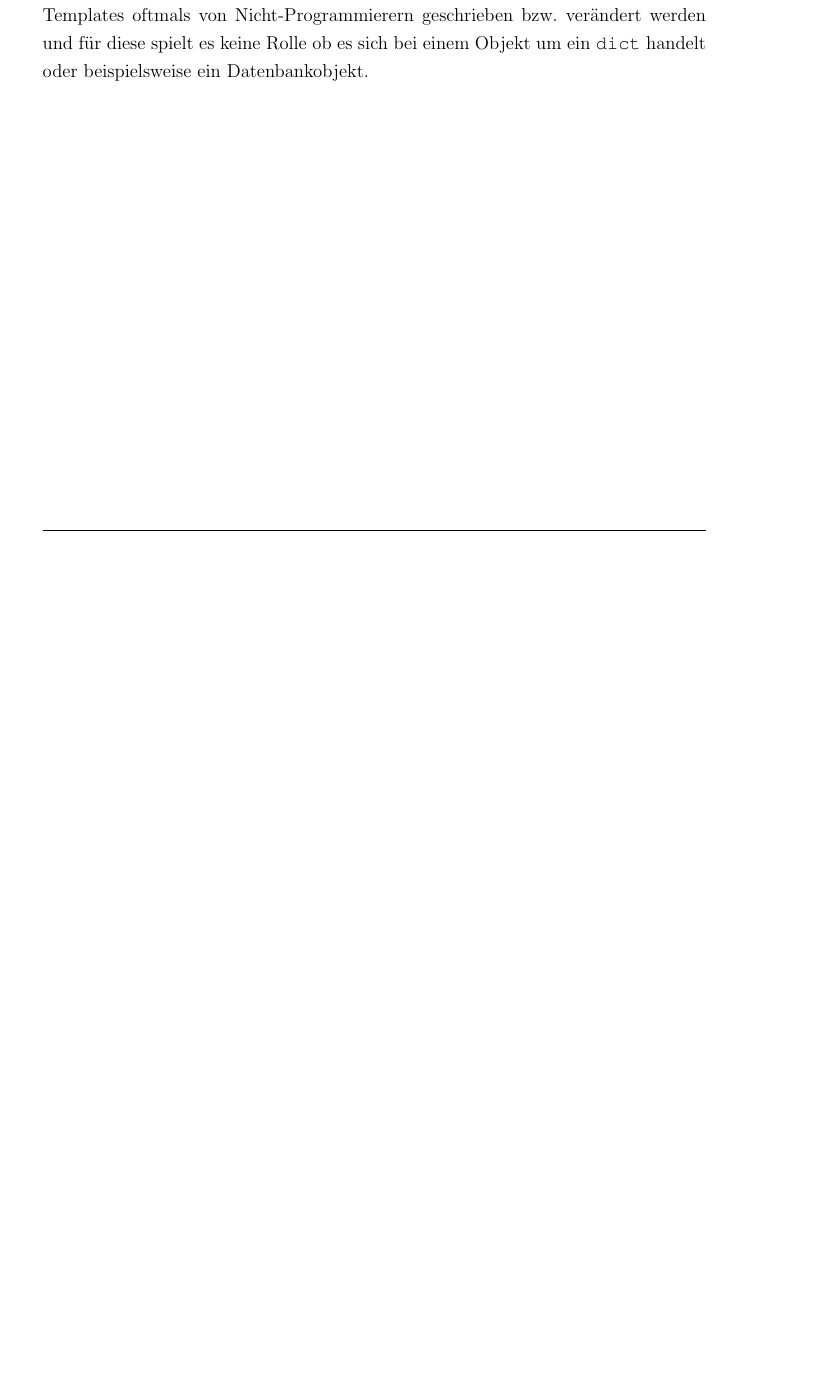
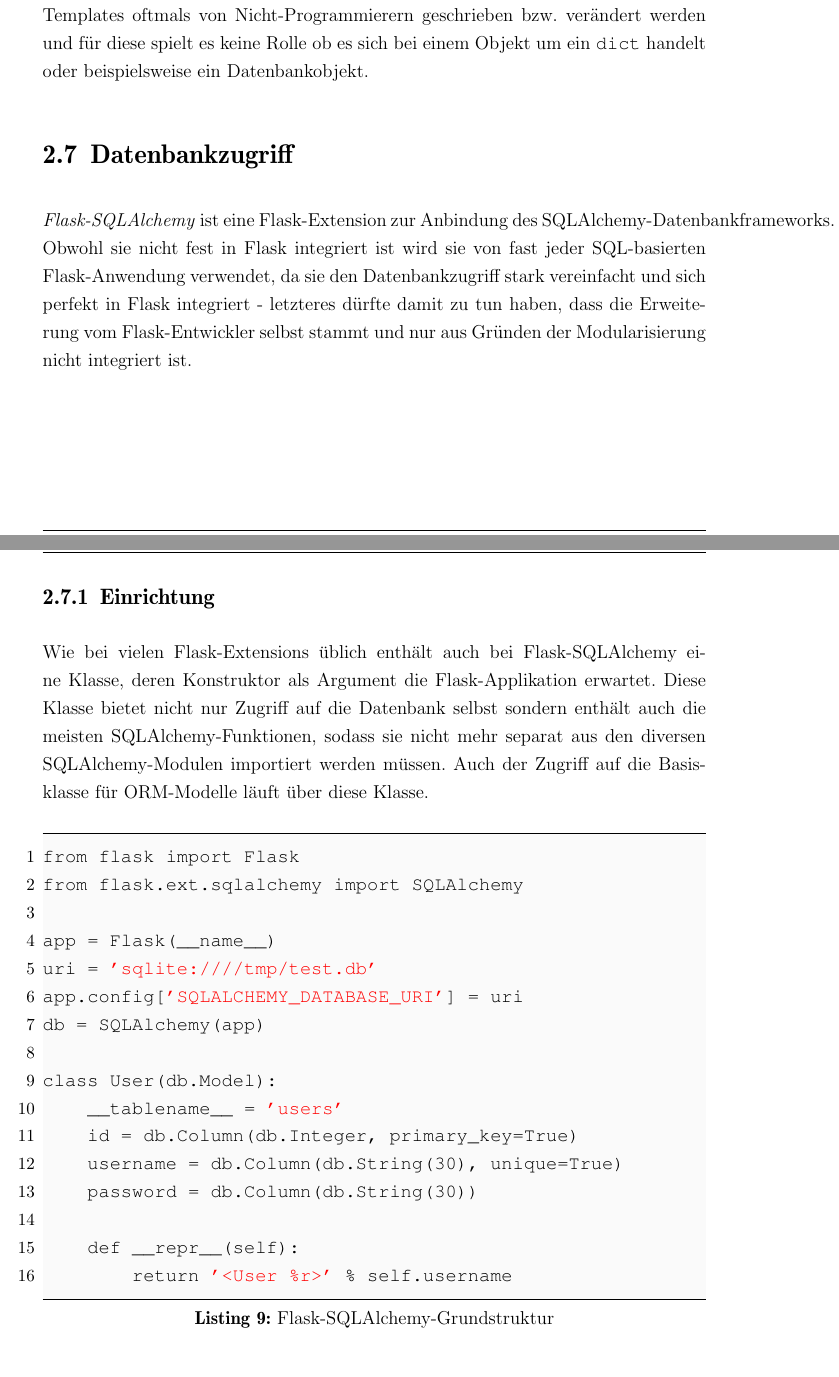
Before and after one commit to ThiefMaster/seminararbeit-master, a LaTeX book (Seminararbeit_Flask.tex, which reads 02_Flask.tex): part of page 15 of 17 before the commit and two parts of pages 15 and 16 of 20 after it, the two joined at a grey line, cut so that both start at the same text, the shorter picture padded with empty space. Compiled offline with pdfLaTeX; an older LaTeX class or package is replaced by its successor.

Commit message:
Flask: Flask-SQLAlchemy

```diff
--- a/02_Flask.tex
+++ b/02_Flask.tex
@@ -258,3 +258,38 @@
 gar eine Mischung aus beidem. Ein weiterer Grund für dieses Feature ist, dass Templates oftmals von
 Nicht-Programmierern geschrieben bzw. verändert werden und für diese spielt es keine Rolle ob es
 sich bei einem Objekt um ein \lstinline{dict} handelt oder beispielsweise ein Datenbankobjekt.
+
+\section{Datenbankzugriff}
+
+\emph{Flask-SQLAlchemy} ist eine Flask-Extension zur Anbindung des SQLAlchemy-Datenbankframeworks.
+Obwohl sie nicht fest in Flask integriert ist wird sie von fast jeder SQL-basierten Flask-Anwendung
+verwendet, da sie den Datenbankzugriff stark vereinfacht und sich perfekt in Flask integriert -
+letzteres dürfte damit zu tun haben, dass die Erweiterung vom Flask-Entwickler selbst stammt und nur
+aus Gründen der Modularisierung nicht integriert ist.
+
+\subsection{Einrichtung}
+
+Wie bei vielen Flask-Extensions üblich enthält auch bei Flask-SQLAlchemy eine Klasse, deren
+Konstruktor als Argument die Flask-Applikation erwartet. Diese Klasse bietet nicht nur Zugriff auf
+die Datenbank selbst sondern enthält auch die meisten SQLAlchemy-Funktionen, sodass sie nicht mehr
+separat aus den diversen SQLAlchemy-Modulen importiert werden müssen. Auch der Zugriff auf die
+Basisklasse für ORM-Modelle läuft über diese Klasse.
+
+\begin{lstlisting}[caption=Flask-SQLAlchemy-Grundstruktur,label=lst:sqlalchemy-init]
+from flask import Flask
+from flask.ext.sqlalchemy import SQLAlchemy
+
+app = Flask(__name__)
+uri = 'sqlite:////tmp/test.db'
+app.config['SQLALCHEMY_DATABASE_URI'] = uri
+db = SQLAlchemy(app)
+
+class User(db.Model):
+    __tablename__ = 'users'
+    id = db.Column(db.Integer, primary_key=True)
+    username = db.Column(db.String(30), unique=True)
+    password = db.Column(db.String(30))
+
+    def __repr__(self):
+        return '<User %r>' % self.username
+\end{lstlisting}
```
Also changed, not shown: 02_Flask.tex (58 more changed lines).
